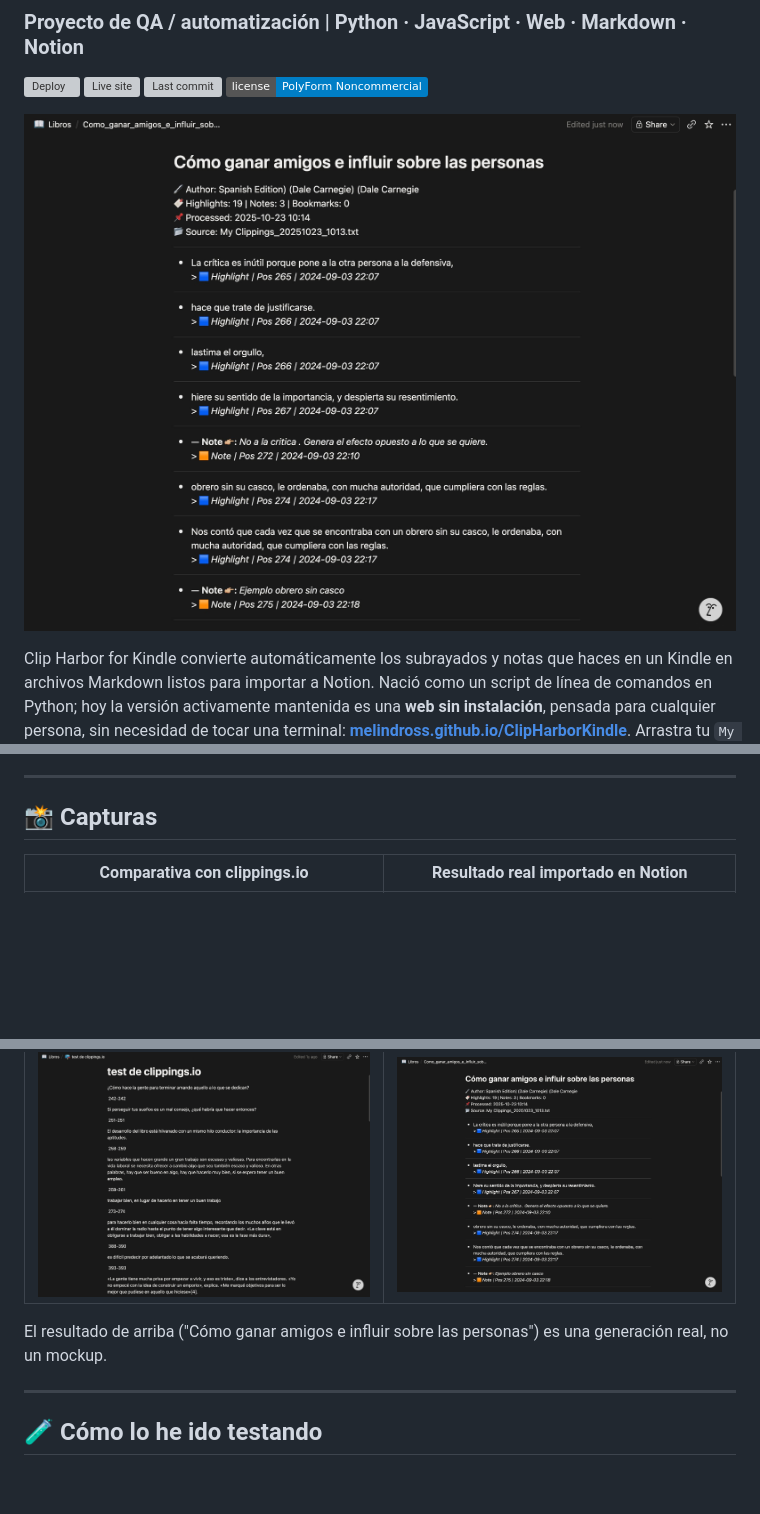
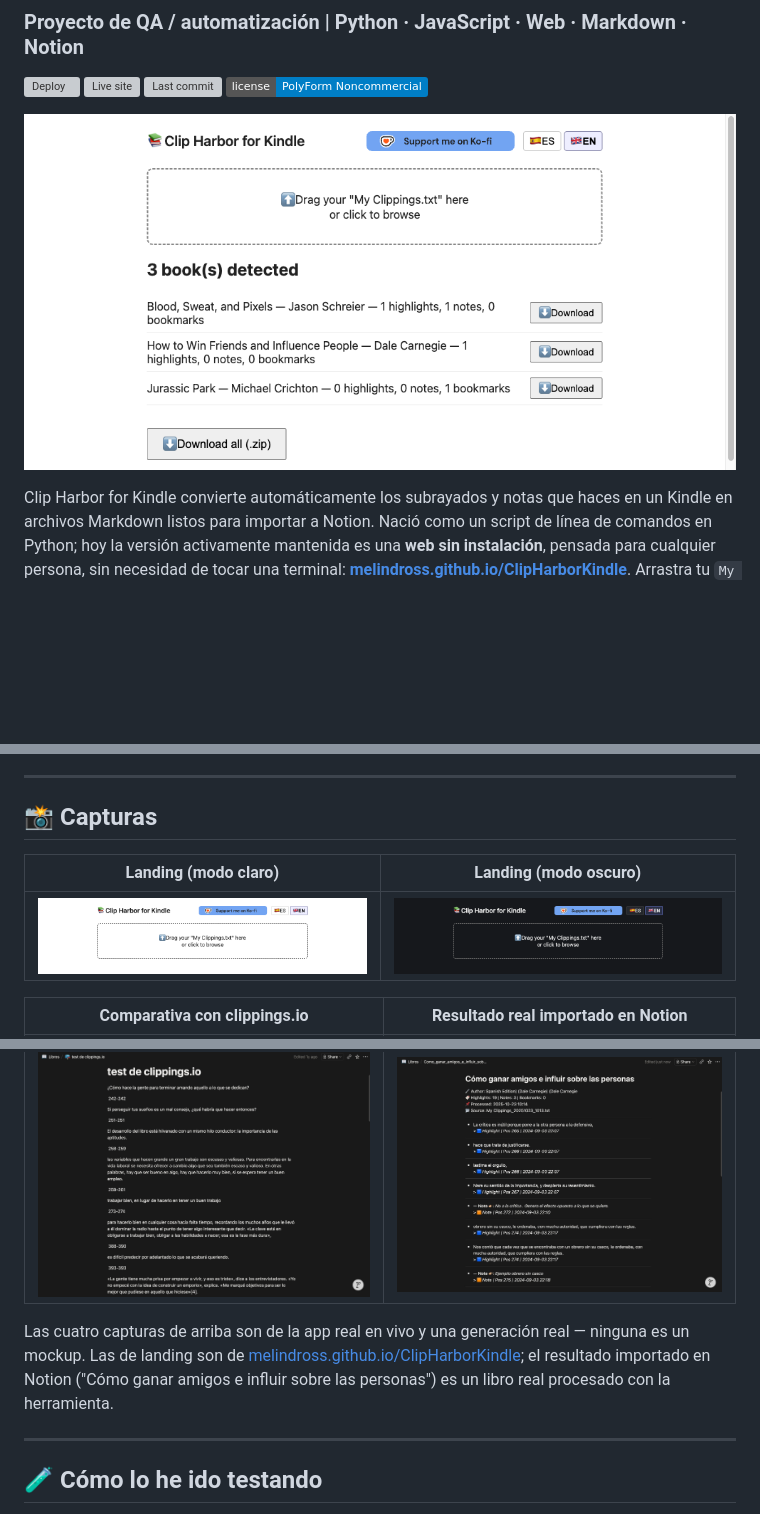
Before and after one commit to melinDross/ClipHarborKindle, a Markdown page: README.es.md, 3 parts joined by grey strips. Rendered like a GitHub page; pictures changed too: docs/screenshots/app-landing-dark.png (added), docs/screenshots/app-landing-light.png (added), docs/screenshots/app-results-light.png (added); badges without logos; blank space fills up the shorter version; grey boxes are pictures that could not be loaded.

```diff
--- a/README.es.md
+++ b/README.es.md
@@ -8,7 +8,7 @@
 [![Last commit](https://img.shields.io/github/last-commit/melinDross/ClipHarborKindle)](https://github.com/melinDross/ClipHarborKindle/commits/main)
 [![License](https://img.shields.io/badge/license-PolyForm%20Noncommercial-blue)](LICENSE)
 
-![Resultado real — un libro de Kindle importado en Notion](docs/screenshots/notion-import-result.png)
+![La app en vivo — arrastras My Clippings.txt, recibes un Markdown por libro](docs/screenshots/app-results-light.png)
 
 Clip Harbor for Kindle convierte automáticamente los subrayados y notas que haces en un Kindle en archivos Markdown listos para importar a Notion. Nació como un script de línea de comandos en Python; hoy la versión activamente mantenida es una **web sin instalación**, pensada para cualquier persona, sin necesidad de tocar una terminal: **[melindross.github.io/ClipHarborKindle](https://melindross.github.io/ClipHarborKindle/)**. Arrastra tu `My Clippings.txt` y descarga el `.zip` (o cada `.md` por separado) — todo se procesa en tu navegador, el fichero nunca se envía a ningún servidor.
 
@@ -163,11 +163,15 @@ Una auditoría multidisciplinar completa (seguridad, accesibilidad WCAG 2.2 AA,
 
 ## 📸 Capturas
 
+| Landing (modo claro) | Landing (modo oscuro) |
+|---|---|
+| ![Pantalla de inicio, modo claro](docs/screenshots/app-landing-light.png) | ![Pantalla de inicio, modo oscuro, según prefers-color-scheme](docs/screenshots/app-landing-dark.png) |
+
 | Comparativa con clippings.io | Resultado real importado en Notion |
 |---|---|
 | ![Test con clippings.io — resultado plano sin estructura](docs/screenshots/clippings-io-comparison.png) | ![Output en Notion — Cómo ganar amigos e influir sobre las personas](docs/screenshots/notion-import-result.png) |
 
-El resultado de arriba ("Cómo ganar amigos e influir sobre las personas") es una generación real, no un mockup.
+Las cuatro capturas de arriba son de la app real en vivo y una generación real — ninguna es un mockup. Las de landing son de [melindross.github.io/ClipHarborKindle](https://melindross.github.io/ClipHarborKindle/); el resultado importado en Notion ("Cómo ganar amigos e influir sobre las personas") es un libro real procesado con la herramienta.
 
 ---
 
```
Also changed, not shown: README.md (+6 -2 lines), 1 other file.
